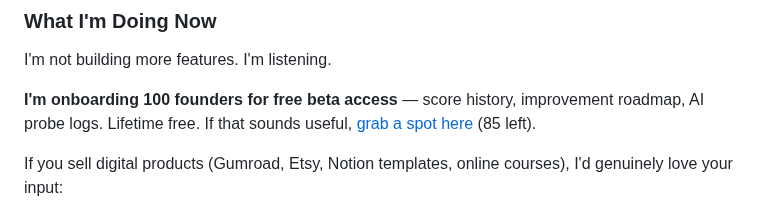
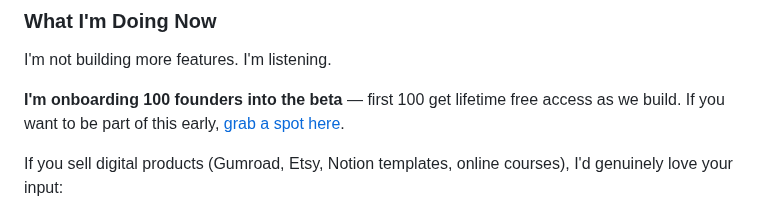
Before and after one commit to soondoobu1111-star/pickedbyai, a Markdown page: docs/outputs/ih_post_final_20260414.md, the part around the change. Rendered like a GitHub page.

Commit message:
WP [04-16 15:11] staging/bigpie-p2 —  1 file changed, 1 insertion(+), 1 deletion(-)

```diff
--- a/docs/outputs/ih_post_final_20260414.md
+++ b/docs/outputs/ih_post_final_20260414.md
@@ -83,7 +83,7 @@ The biggest feedback: "You're giving a diagnosis but no prescription. When someo
 
 I'm not building more features. I'm listening.
 
-**I'm onboarding 100 founders for free beta access** — score history, improvement roadmap, AI probe logs. Lifetime free. If that sounds useful, [grab a spot here](https://pickedby.ai/register.html) (85 left).
+**I'm onboarding 100 founders into the beta** — first 100 get lifetime free access as we build. If you want to be part of this early, [grab a spot here](https://pickedby.ai/register.html).
 
 If you sell digital products (Gumroad, Etsy, Notion templates, online courses), I'd genuinely love your input:
 
```
